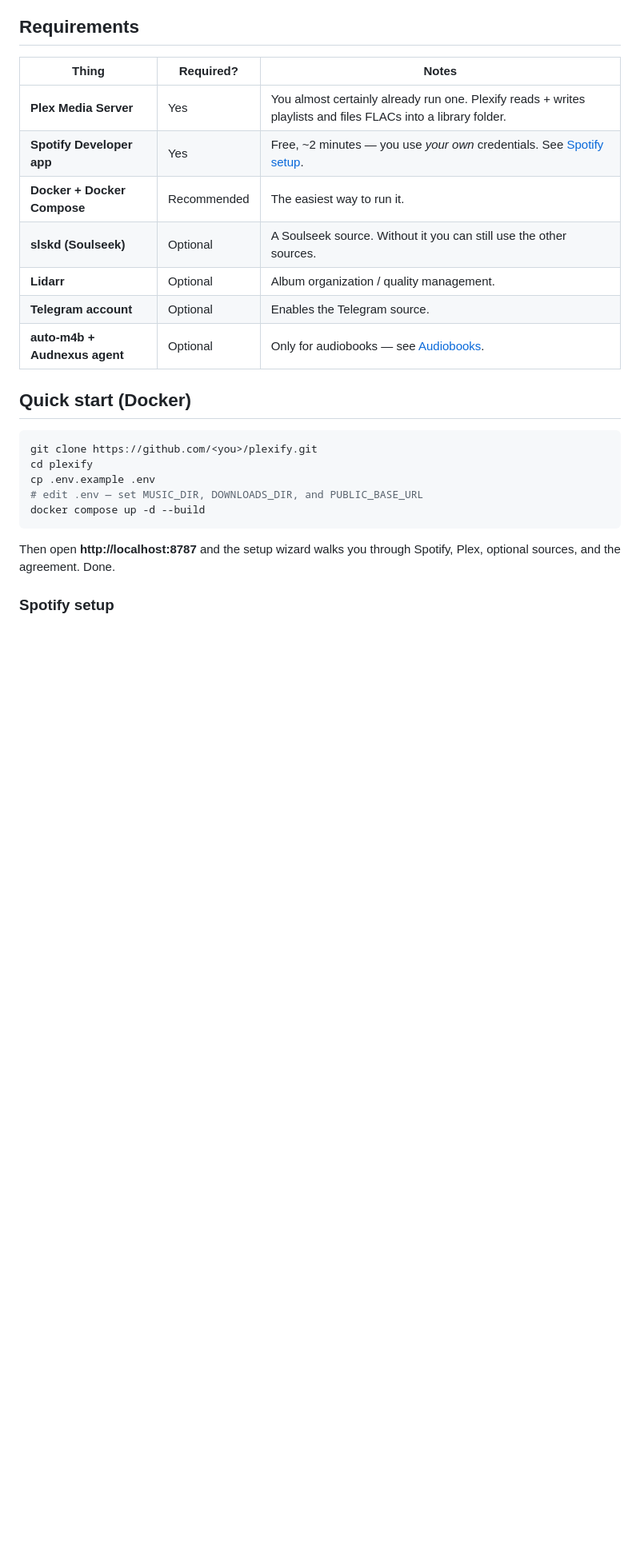
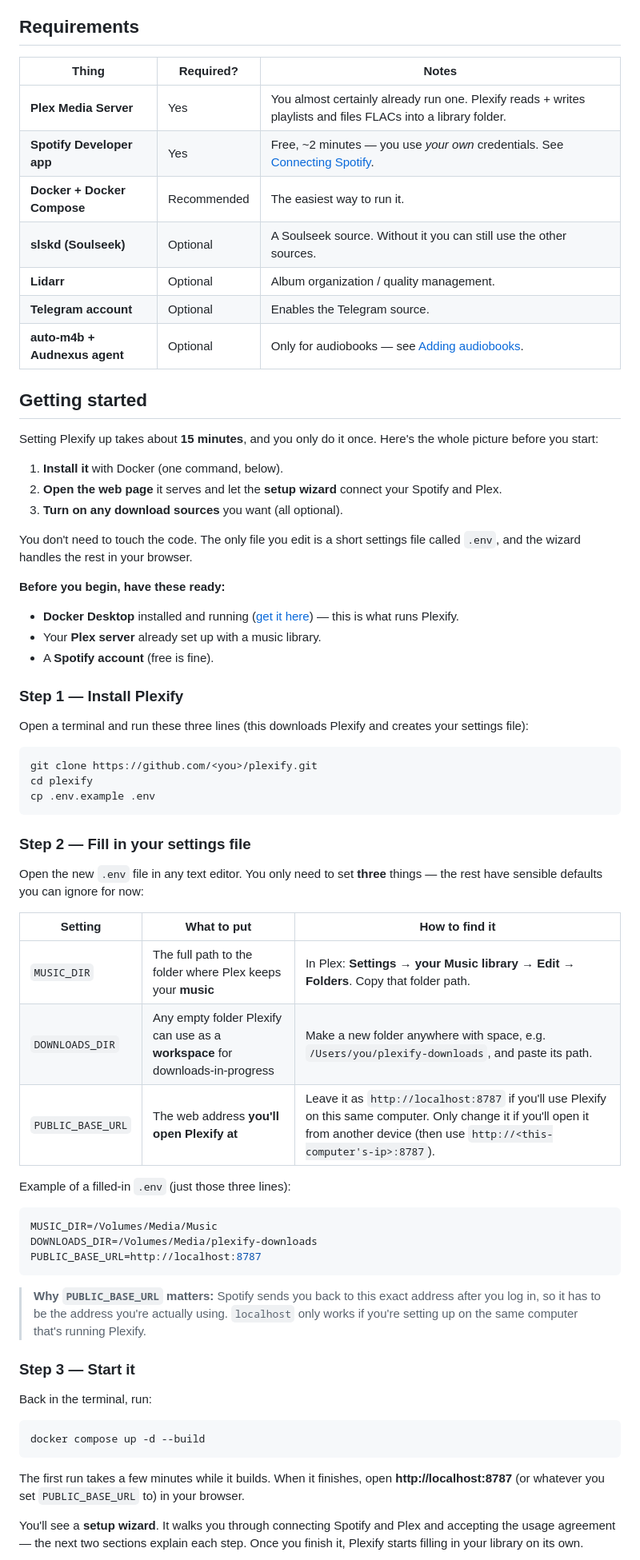
Before and after one commit to adamkbritsch/plexify, a Markdown page: README.md, the part around one of its changes. Shown at 80% size. Drawn GitHub-style; blank space fills up the shorter version.

````diff
--- a/README.md
+++ b/README.md
@@ -62,24 +62,76 @@ Spotify ⇄ [ Plexify engine + web UI ] ⇄ Plex
 | Thing | Required? | Notes |
 |---|---|---|
 | **Plex Media Server** | Yes | You almost certainly already run one. Plexify reads + writes playlists and files FLACs into a library folder. |
-| **Spotify Developer app** | Yes | Free, ~2 minutes — you use *your own* credentials. See [Spotify setup](#spotify-setup). |
+| **Spotify Developer app** | Yes | Free, ~2 minutes — you use *your own* credentials. See [Connecting Spotify](#connecting-spotify). |
 | **Docker + Docker Compose** | Recommended | The easiest way to run it. |
 | **slskd (Soulseek)** | Optional | A Soulseek source. Without it you can still use the other sources. |
 | **Lidarr** | Optional | Album organization / quality management. |
 | **Telegram account** | Optional | Enables the Telegram source. |
-| **auto-m4b + Audnexus agent** | Optional | Only for audiobooks — see [Audiobooks](#audiobooks). |
+| **auto-m4b + Audnexus agent** | Optional | Only for audiobooks — see [Adding audiobooks](#adding-audiobooks-optional). |
 
-## Quick start (Docker)
+## Getting started
+
+Setting Plexify up takes about **15 minutes**, and you only do it once. Here's the whole picture
+before you start:
+
+1. **Install it** with Docker (one command, below).
+2. **Open the web page** it serves and let the **setup wizard** connect your Spotify and Plex.
+3. **Turn on any download sources** you want (all optional).
+
+You don't need to touch the code. The only file you edit is a short settings file called `.env`,
+and the wizard handles the rest in your browser.
+
+**Before you begin, have these ready:**
+
+- **Docker Desktop** installed and running ([get it here](https://www.docker.com/products/docker-desktop/)) — this is what runs Plexify.
+- Your **Plex server** already set up with a music library.
+- A **Spotify account** (free is fine).
+
+### Step 1 — Install Plexify
+
+Open a terminal and run these three lines (this downloads Plexify and creates your settings file):
 
 ```bash
 git clone https://github.com/<you>/plexify.git
 cd plexify
 cp .env.example .env
-# edit .env — set MUSIC_DIR, DOWNLOADS_DIR, and PUBLIC_BASE_URL
+```
+
+### Step 2 — Fill in your settings file
+
+Open the new `.env` file in any text editor. You only need to set **three** things — the rest
+have sensible defaults you can ignore for now:
+
+| Setting | What to put | How to find it |
+|---|---|---|
+| `MUSIC_DIR` | The full path to the folder where Plex keeps your **music** | In Plex: **Settings → your Music library → Edit → Folders**. Copy that folder path. |
+| `DOWNLOADS_DIR` | Any empty folder Plexify can use as a **workspace** for downloads-in-progress | Make a new folder anywhere with space, e.g. `/Users/you/plexify-downloads`, and paste its path. |
+| `PUBLIC_BASE_URL` | The web address **you'll open Plexify at** | Leave it as `http://localhost:8787` if you'll use Plexify on this same computer. Only change it if you'll open it from another device (then use `http://<this-computer's-ip>:8787`). |
+
+Example of a filled-in `.env` (just those three lines):
+
+```bash
+MUSIC_DIR=/Volumes/Media/Music
+DOWNLOADS_DIR=/Volumes/Media/plexify-downloads
+PUBLIC_BASE_URL=http://localhost:8787
+```
+
+> **Why `PUBLIC_BASE_URL` matters:** Spotify sends you back to this exact address after you log
+> in, so it has to be the address you're actually using. `localhost` only works if you're setting
+> up on the same computer that's running Plexify.
+
+### Step 3 — Start it
+
+Back in the terminal, run:
+
+```bash
 docker compose up -d --build
 ```
 
-Then open **http://localhost:8787** and the setup wizard walks you through Spotify, Plex, optional sources, and the agreement. Done.
+The first run takes a few minutes while it builds. When it finishes, open
+**http://localhost:8787** (or whatever you set `PUBLIC_BASE_URL` to) in your browser.
 
-### Spotify setup
+You'll see a **setup wizard**. It walks you through connecting Spotify and Plex and accepting the
+usage agreement — the next two sections explain each step. Once you finish it, Plexify starts
+filling in your library on its own.
 
````
Also changed, not shown: other parts of README.md (+81 -55 lines).
